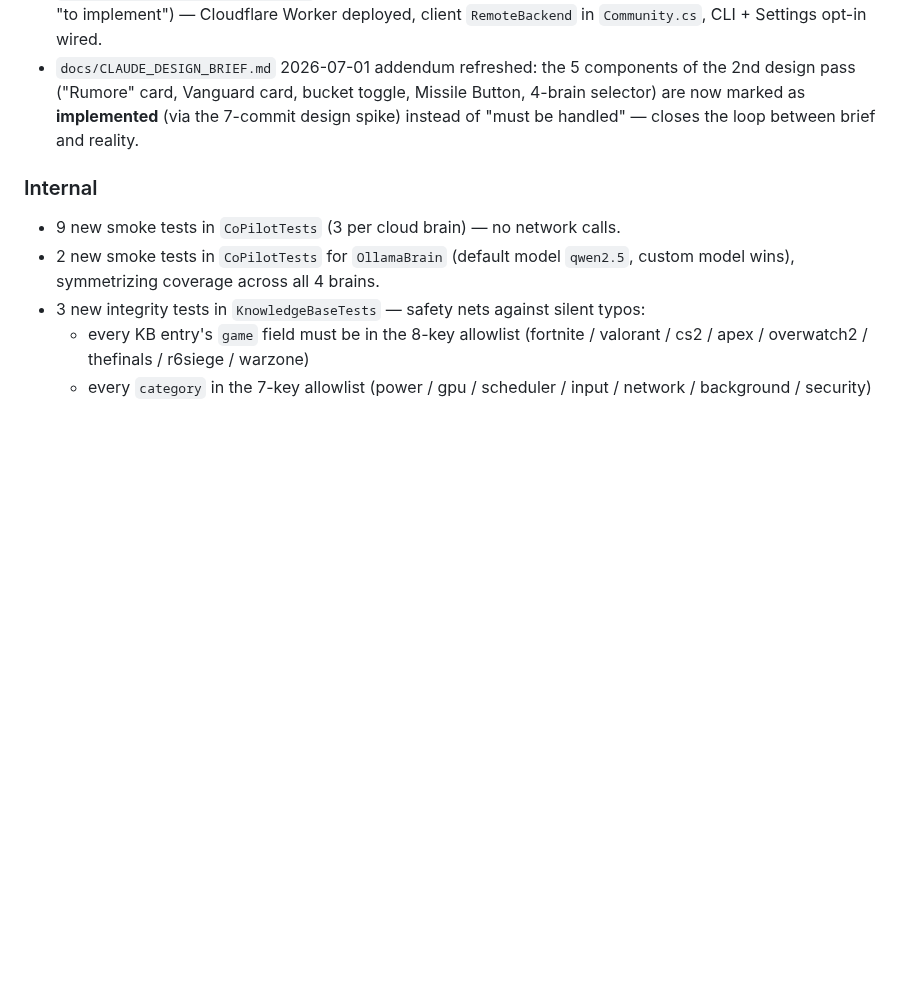
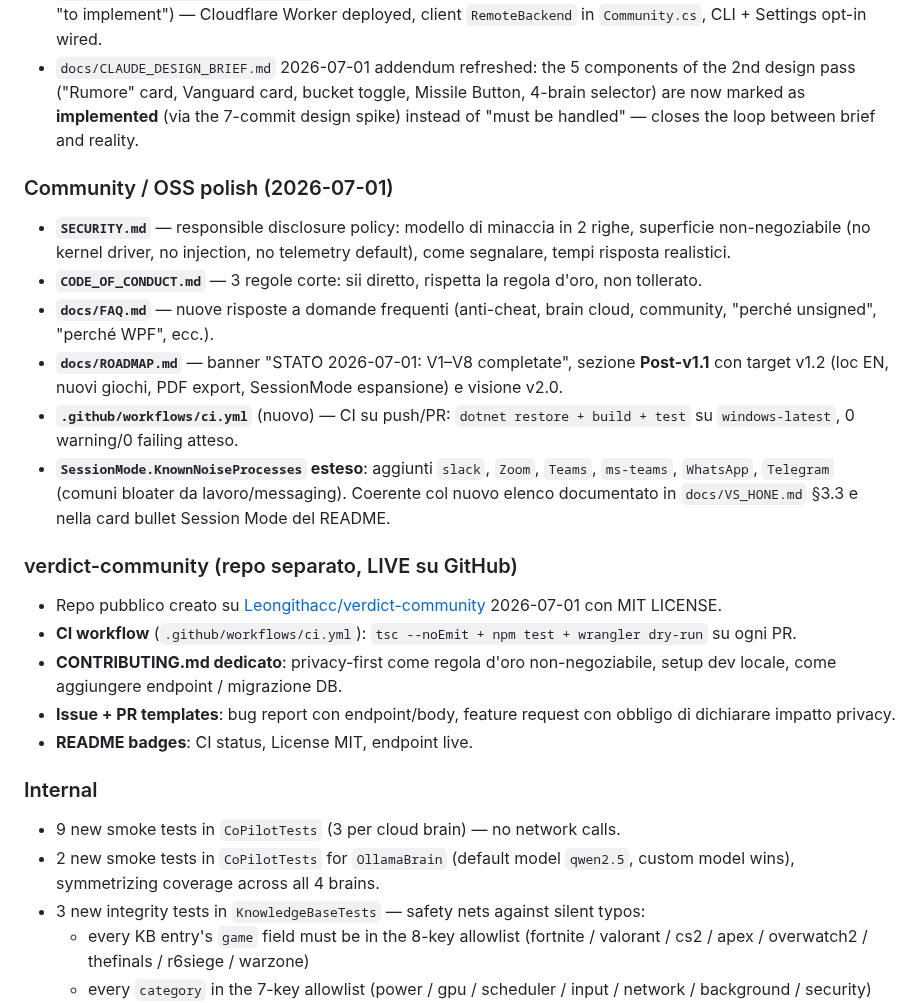
Before and after one commit to Leongithacc/Verdict, a Markdown page: CHANGELOG.md, the part around the change. Drawn GitHub-style; blank space fills up the shorter version.

Commit message:
docs: CHANGELOG round 2 (OSS polish + CI + site + SessionMode extension)

```diff
--- a/CHANGELOG.md
+++ b/CHANGELOG.md
@@ -100,6 +100,21 @@ All notable changes to Verdict are documented here. Format based on
   design spike) instead of "must be handled" — closes the loop between brief
   and reality.
 
+### Community / OSS polish (2026-07-01)
+- **`SECURITY.md`** — responsible disclosure policy: modello di minaccia in 2 righe, superficie non-negoziabile (no kernel driver, no injection, no telemetry default), come segnalare, tempi risposta realistici.
+- **`CODE_OF_CONDUCT.md`** — 3 regole corte: sii diretto, rispetta la regola d'oro, non tollerato.
+- **`docs/FAQ.md`** — nuove risposte a domande frequenti (anti-cheat, brain cloud, community, "perché unsigned", "perché WPF", ecc.).
+- **`docs/ROADMAP.md`** — banner "STATO 2026-07-01: V1–V8 completate", sezione **Post-v1.1** con target v1.2 (loc EN, nuovi giochi, PDF export, SessionMode espansione) e visione v2.0.
+- **`.github/workflows/ci.yml`** (nuovo) — CI su push/PR: `dotnet restore + build + test` su `windows-latest`, 0 warning/0 failing atteso.
+- **`SessionMode.KnownNoiseProcesses` esteso**: aggiunti `slack`, `Zoom`, `Teams`, `ms-teams`, `WhatsApp`, `Telegram` (comuni bloater da lavoro/messaging). Coerente col nuovo elenco documentato in `docs/VS_HONE.md` §3.3 e nella card bullet Session Mode del README.
+
+### verdict-community (repo separato, LIVE su GitHub)
+- Repo pubblico creato su [Leongithacc/verdict-community](https://github.com/Leongithacc/verdict-community) 2026-07-01 con MIT LICENSE.
+- **CI workflow** (`.github/workflows/ci.yml`): `tsc --noEmit + npm test + wrangler dry-run` su ogni PR.
+- **CONTRIBUTING.md dedicato**: privacy-first come regola d'oro non-negoziabile, setup dev locale, come aggiungere endpoint / migrazione DB.
+- **Issue + PR templates**: bug report con endpoint/body, feature request con obbligo di dichiarare impatto privacy.
+- **README badges**: CI status, License MIT, endpoint live.
+
 ### Internal
 - 9 new smoke tests in `CoPilotTests` (3 per cloud brain) — no network calls.
 - 2 new smoke tests in `CoPilotTests` for `OllamaBrain` (default model `qwen2.5`, custom model wins), symmetrizing coverage across all 4 brains.
```
